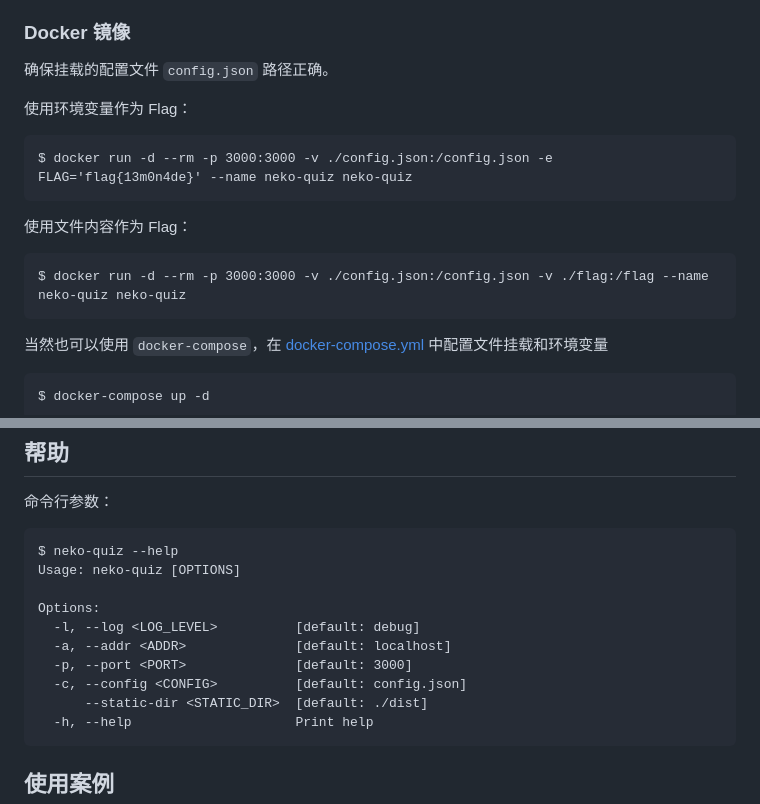
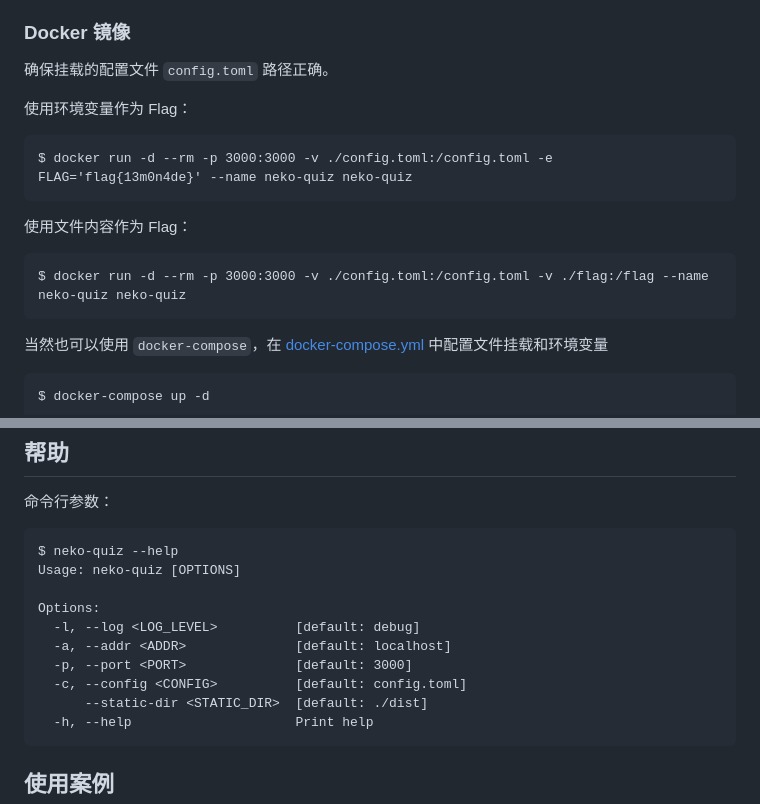
Before and after one commit to 13m0n4de/neko-quiz, a Markdown page: README.md, 2 parts joined by grey strips. Drawn GitHub-style.

````diff
--- a/README.md
+++ b/README.md
@@ -136,18 +131,18 @@ $ ./neko-quiz -a 0.0.0.0 -p 8080
 
 ### Docker 镜像
 
-确保挂载的配置文件 `config.json` 路径正确。
+确保挂载的配置文件 `config.toml` 路径正确。
 
 使用环境变量作为 Flag：
 
 ```
-$ docker run -d --rm -p 3000:3000 -v ./config.json:/config.json -e FLAG='flag{13m0n4de}' --name neko-quiz neko-quiz
+$ docker run -d --rm -p 3000:3000 -v ./config.toml:/config.toml -e FLAG='flag{13m0n4de}' --name neko-quiz neko-quiz
 ```
 
 使用文件内容作为 Flag：
 
 ```
-$ docker run -d --rm -p 3000:3000 -v ./config.json:/config.json -v ./flag:/flag --name neko-quiz neko-quiz
+$ docker run -d --rm -p 3000:3000 -v ./config.toml:/config.toml -v ./flag:/flag --name neko-quiz neko-quiz
 ```
 
 当然也可以使用 `docker-compose`，在 [docker-compose.yml](./docker-compose.yml) 中配置文件挂载和环境变量
@@ -182,7 +177,7 @@ Options:
   -l, --log <LOG_LEVEL>          [default: debug]
   -a, --addr <ADDR>              [default: localhost]
   -p, --port <PORT>              [default: 3000]
-  -c, --config <CONFIG>          [default: config.json]
+  -c, --config <CONFIG>          [default: config.toml]
       --static-dir <STATIC_DIR>  [default: ./dist]
   -h, --help                     Print help
 ```
````
Also changed, not shown: other parts of README.md (+53 -58 lines).
